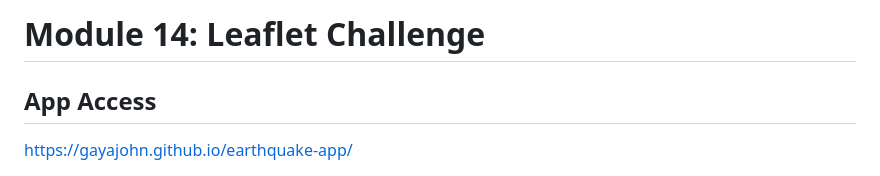
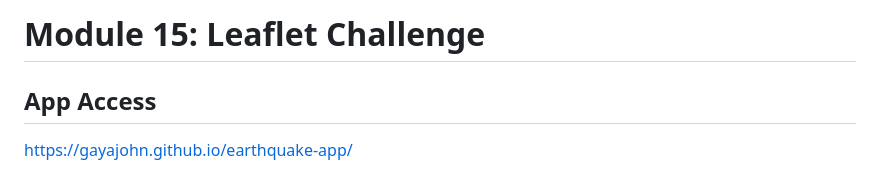
Before and after one commit to gayajohn/leaflet-challenge, a Markdown page: README.md, the part around the change. Rendered like a GitHub page.

```diff
--- a/README.md
+++ b/README.md
@@ -1,4 +1,4 @@
-# Module 14: Leaflet Challenge
+# Module 15: Leaflet Challenge
 
 ## App Access
 
```
